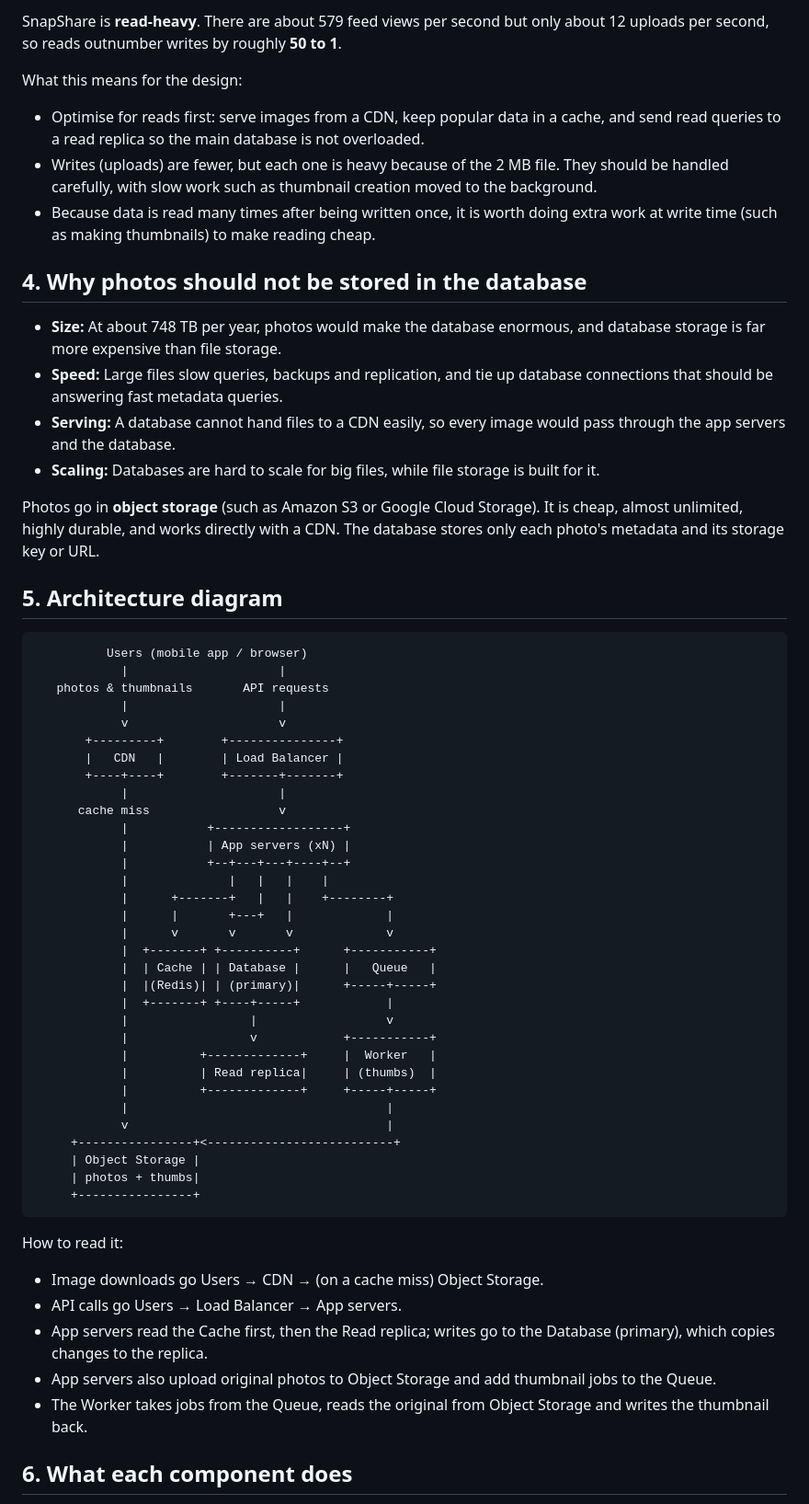
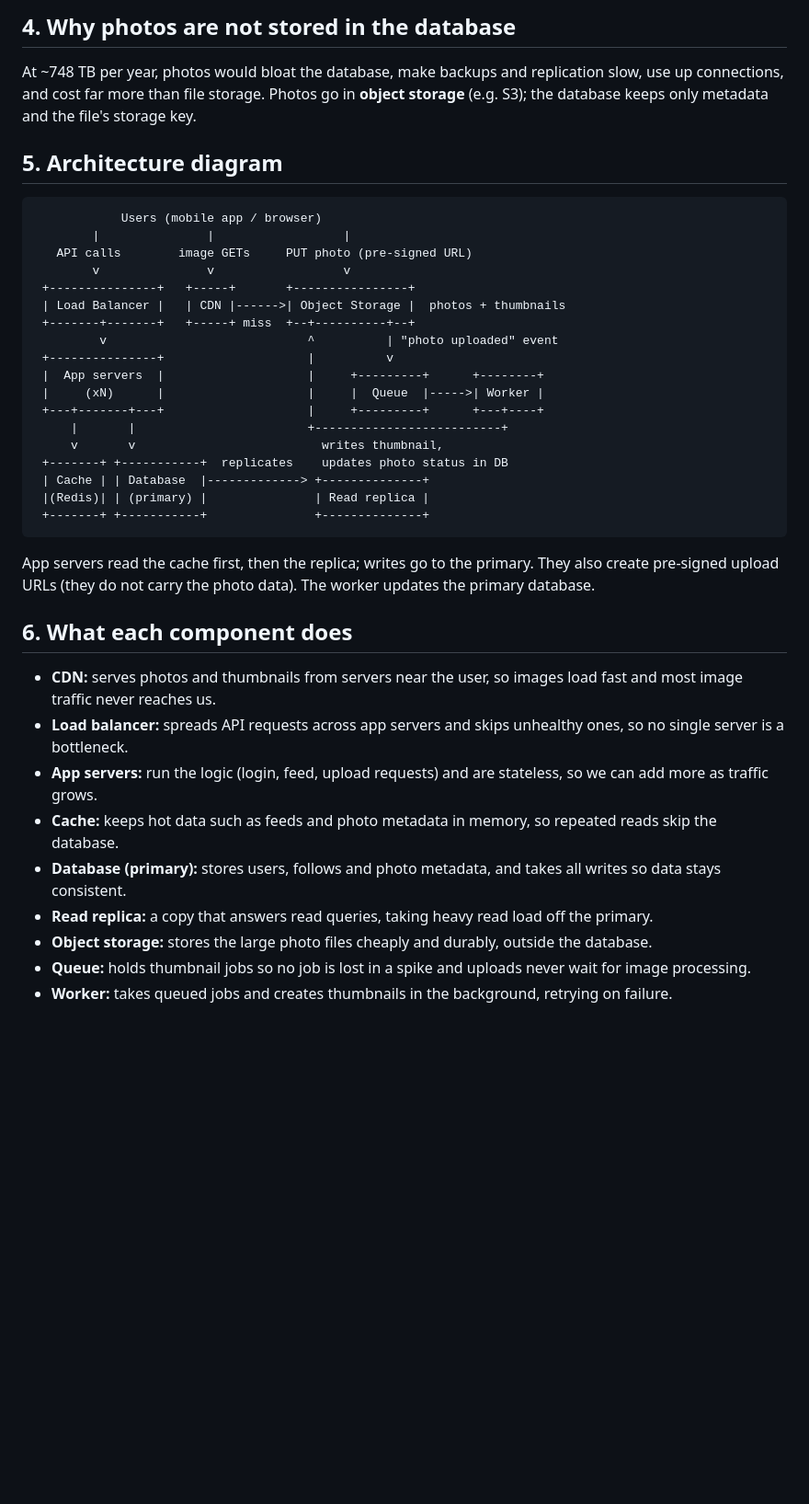
Before and after one commit to justchrys/web-foundations-days, a Markdown page: day7/photo-app-scaling.md, the part around one of its changes. Shown at 92% size. Rendered like a GitHub page; blank space fills up the shorter version.

````diff
--- a/day7/photo-app-scaling.md
+++ b/day7/photo-app-scaling.md
@@ -48,63 +22,38 @@ SnapShare is a photo-sharing app. Users upload photos and scroll a feed of photo
 
-SnapShare is **read-heavy**. There are about 579 feed views per second but only about 12 uploads per second, so reads outnumber writes by roughly **50 to 1**.
-
-What this means for the design:
-- Optimise for reads first: serve images from a CDN, keep popular data in a cache, and send read queries to a read replica so the main database is not overloaded.
-- Writes (uploads) are fewer, but each one is heavy because of the 2 MB file. They should be handled carefully, with slow work such as thumbnail creation moved to the background.
-- Because data is read many times after being written once, it is worth doing extra work at write time (such as making thumbnails) to make reading cheap.
-
-## 4. Why photos should not be stored in the database
-
-- **Size:** At about 748 TB per year, photos would make the database enormous, and database storage is far more expensive than file storage.
-- **Speed:** Large files slow queries, backups and replication, and tie up database connections that should be answering fast metadata queries.
-- **Serving:** A database cannot hand files to a CDN easily, so every image would pass through the app servers and the database.
-- **Scaling:** Databases are hard to scale for big files, while file storage is built for it.
-
-Photos go in **object storage** (such as Amazon S3 or Google Cloud Storage). It is cheap, almost unlimited, highly durable, and works directly with a CDN. The database stores only each photo's metadata and its storage key or URL.
+## 4. Why photos are not stored in the database
+At ~748 TB per year, photos would bloat the database, make backups and replication slow, use up connections, and cost far more than file storage. Photos go in **object storage** (e.g. S3); the database keeps only metadata and the file's storage key.
 
 ## 5. Architecture diagram
-
 ```
-          Users (mobile app / browser)
-            |                     |
-   photos & thumbnails       API requests
-            |                     |
-            v                     v
-       +---------+        +---------------+
-       |   CDN   |        | Load Balancer |
-       +----+----+        +-------+-------+
-            |                     |
-      cache miss                  v
-            |           +------------------+
-            |           | App servers (xN) |
-            |           +--+---+---+----+--+
-            |              |   |   |    |
-            |      +-------+   |   |    +--------+
-            |      |       +---+   |             |
-            |      v       v       v             v
-            |  +-------+ +----------+      +-----------+
-            |  | Cache | | Database |      |   Queue   |
-            |  |(Redis)| | (primary)|      +-----+-----+
-            |  +-------+ +----+-----+            |
-            |                 |                  v
-            |                 v            +-----------+
-            |          +-------------+     |  Worker   |
-            |          | Read replica|     | (thumbs)  |
-            |          +-------------+     +-----+-----+
-            |                                    |
-            v                                    |
-     +----------------+<--------------------------+
-     | Object Storage |
-     | photos + thumbs|
-     +----------------+
+            Users (mobile app / browser)
+        |               |                  |
+   API calls        image GETs     PUT photo (pre-signed URL)
+        v               v                  v
+ +---------------+   +-----+       +----------------+
+ | Load Balancer |   | CDN |------>| Object Storage |  photos + thumbnails
+ +-------+-------+   +-----+ miss  +--+----------+--+
+         v                            ^          | "photo uploaded" event
+ +---------------+                    |          v
+ |  App servers  |                    |     +---------+      +--------+
+ |     (xN)      |                    |     |  Queue  |----->| Worker |
+ +---+-------+---+                    |     +---------+      +---+----+
+     |       |                        +--------------------------+
+     v       v                          writes thumbnail,
+ +-------+ +-----------+  replicates    updates photo status in DB
+ | Cache | | Database  |-------------> +--------------+
+ |(Redis)| | (primary) |               | Read replica |
+ +-------+ +-----------+               +--------------+
 ```
-
-How to read it:
-- Image downloads go Users → CDN → (on a cache miss) Object Storage.
-- API calls go Users → Load Balancer → App servers.
-- App servers read the Cache first, then the Read replica; writes go to the Database (primary), which copies changes to the replica.
-- App servers also upload original photos to Object Storage and add thumbnail jobs to the Queue.
-- The Worker takes jobs from the Queue, reads the original from Object Storage and writes the thumbnail back.
+App servers read the cache first, then the replica; writes go to the primary. They also create pre-signed upload URLs (they do not carry the photo data). The worker updates the primary database.
 
 ## 6. What each component does
+- **CDN:** serves photos and thumbnails from servers near the user, so images load fast and most image traffic never reaches us.
+- **Load balancer:** spreads API requests across app servers and skips unhealthy ones, so no single server is a bottleneck.
+- **App servers:** run the logic (login, feed, upload requests) and are stateless, so we can add more as traffic grows.
+- **Cache:** keeps hot data such as feeds and photo metadata in memory, so repeated reads skip the database.
+- **Database (primary):** stores users, follows and photo metadata, and takes all writes so data stays consistent.
+- **Read replica:** a copy that answers read queries, taking heavy read load off the primary.
+- **Object storage:** stores the large photo files cheaply and durably, outside the database.
+- **Queue:** holds thumbnail jobs so no job is lost in a spike and uploads never wait for image processing.
+- **Worker:** takes queued jobs and creates thumbnails in the background, retrying on failure.
 
````
Also changed, not shown: other parts of day7/photo-app-scaling.md (+26 -66 lines).
